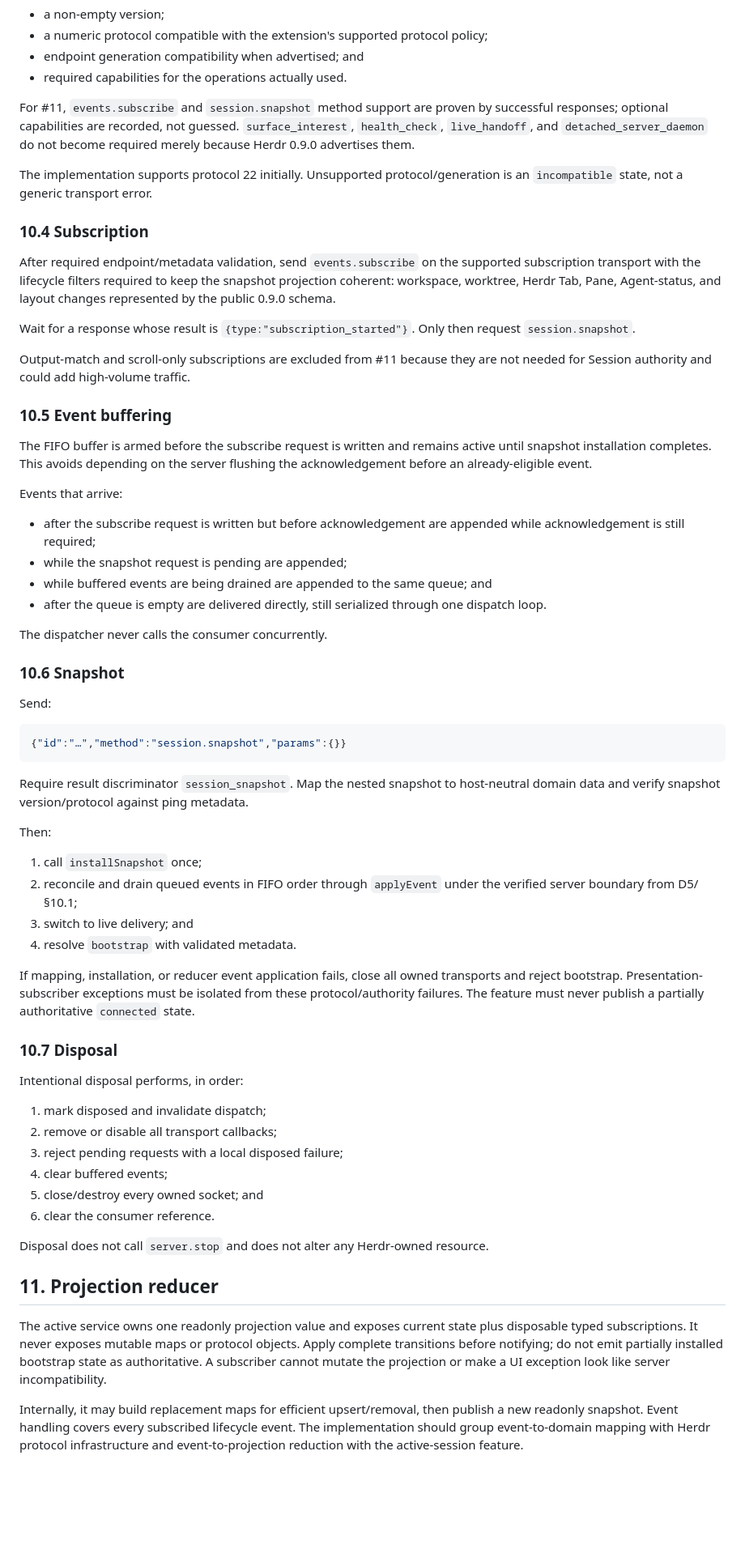
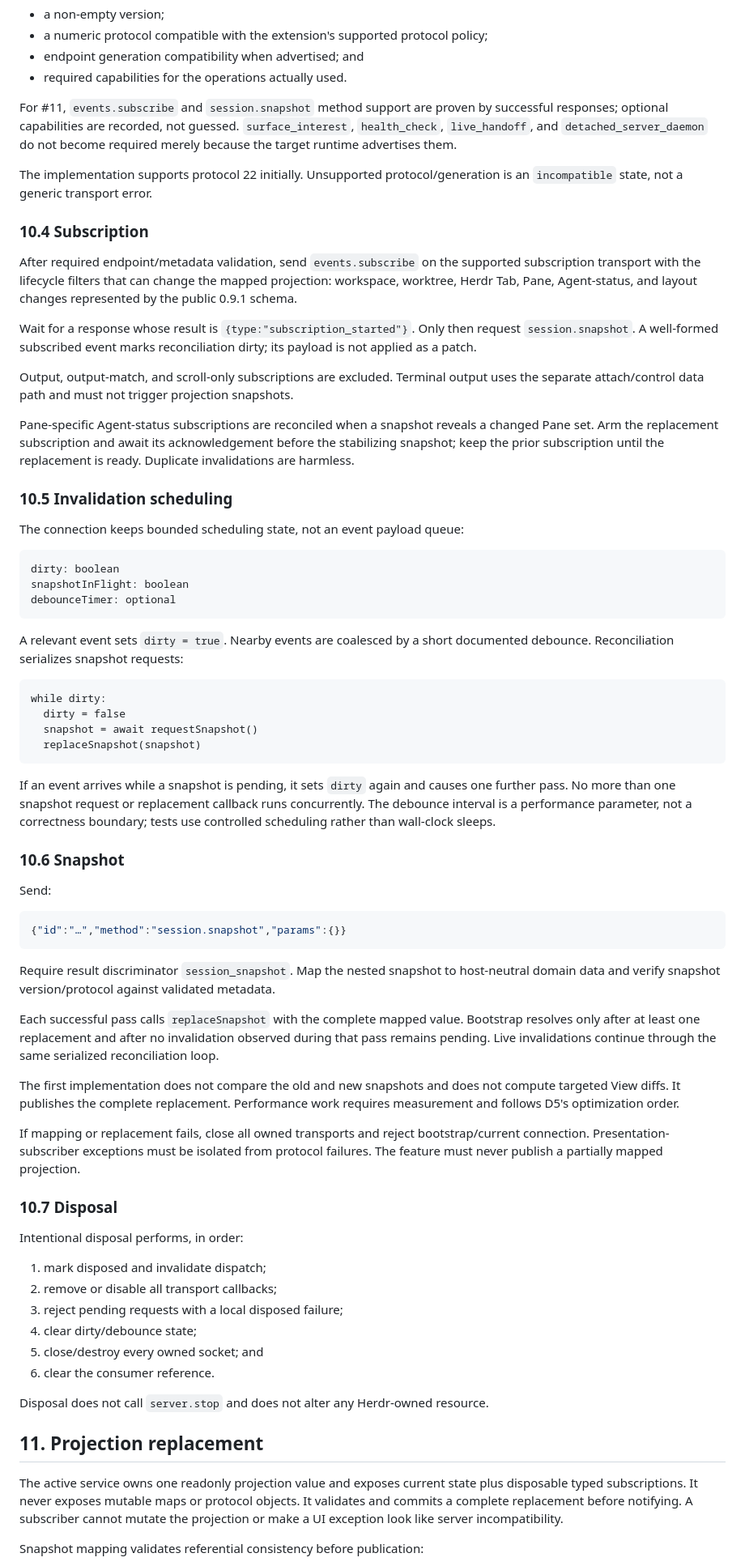
Before and after one commit to St0necrusher/vscode-herdr-extension, a Markdown page: docs/design/issue-11-connect-bootstrap-session.md, the part around one of its changes. Shown at 81% size. Drawn GitHub-style; blank space fills up the shorter version.

Commit message:
docs: resolve Herdr bootstrap contract

````diff
--- a/docs/design/issue-11-connect-bootstrap-session.md
+++ b/docs/design/issue-11-connect-bootstrap-session.md
@@ -506,30 +509,40 @@ The expected result discriminator is `pong`. Validation requires:
 - endpoint generation compatibility when advertised; and
 - required capabilities for the operations actually used.
 
-For #11, `events.subscribe` and `session.snapshot` method support are proven by successful responses; optional capabilities are recorded, not guessed. `surface_interest`, `health_check`, `live_handoff`, and `detached_server_daemon` do not become required merely because Herdr 0.9.0 advertises them.
+For #11, `events.subscribe` and `session.snapshot` method support are proven by successful responses; optional capabilities are recorded, not guessed. `surface_interest`, `health_check`, `live_handoff`, and `detached_server_daemon` do not become required merely because the target runtime advertises them.
 
 The implementation supports protocol 22 initially. Unsupported protocol/generation is an `incompatible` state, not a generic transport error.
 
 ### 10.4 Subscription
 
-After required endpoint/metadata validation, send `events.subscribe` on the supported subscription transport with the lifecycle filters required to keep the snapshot projection coherent: workspace, worktree, Herdr Tab, Pane, Agent-status, and layout changes represented by the public 0.9.0 schema.
+After required endpoint/metadata validation, send `events.subscribe` on the supported subscription transport with the lifecycle filters that can change the mapped projection: workspace, worktree, Herdr Tab, Pane, Agent-status, and layout changes represented by the public 0.9.1 schema.
 
-Wait for a response whose result is `{type:"subscription_started"}`. Only then request `session.snapshot`.
+Wait for a response whose result is `{type:"subscription_started"}`. Only then request `session.snapshot`. A well-formed subscribed event marks reconciliation dirty; its payload is not applied as a patch.
 
-Output-match and scroll-only subscriptions are excluded from #11 because they are not needed for Session authority and could add high-volume traffic.
+Output, output-match, and scroll-only subscriptions are excluded. Terminal output uses the separate attach/control data path and must not trigger projection snapshots.
 
-### 10.5 Event buffering
+Pane-specific Agent-status subscriptions are reconciled when a snapshot reveals a changed Pane set. Arm the replacement subscription and await its acknowledgement before the stabilizing snapshot; keep the prior subscription until the replacement is ready. Duplicate invalidations are harmless.
 
-The FIFO buffer is armed before the subscribe request is written and remains active until snapshot installation completes. This avoids depending on the server flushing the acknowledgement before an already-eligible event.
+### 10.5 Invalidation scheduling
 
-Events that arrive:
+The connection keeps bounded scheduling state, not an event payload queue:
 
-- after the subscribe request is written but before acknowledgement are appended while acknowledgement is still required;
-- while the snapshot request is pending are appended;
-- while buffered events are being drained are appended to the same queue; and
-- after the queue is empty are delivered directly, still serialized through one dispatch loop.
+```text
+dirty: boolean
+snapshotInFlight: boolean
+debounceTimer: optional
+```
 
-The dispatcher never calls the consumer concurrently.
+A relevant event sets `dirty = true`. Nearby events are coalesced by a short documented debounce. Reconciliation serializes snapshot requests:
+
+```text
+while dirty:
+  dirty = false
+  snapshot = await requestSnapshot()
+  replaceSnapshot(snapshot)
+```
+
+If an event arrives while a snapshot is pending, it sets `dirty` again and causes one further pass. No more than one snapshot request or replacement callback runs concurrently. The debounce interval is a performance parameter, not a correctness boundary; tests use controlled scheduling rather than wall-clock sleeps.
 
 ### 10.6 Snapshot
 
@@ -539,16 +552,13 @@ Send:
 {"id":"…","method":"session.snapshot","params":{}}
 ```
 
-Require result discriminator `session_snapshot`. Map the nested snapshot to host-neutral domain data and verify snapshot version/protocol against ping metadata.
+Require result discriminator `session_snapshot`. Map the nested snapshot to host-neutral domain data and verify snapshot version/protocol against validated metadata.
 
-Then:
+Each successful pass calls `replaceSnapshot` with the complete mapped value. Bootstrap resolves only after at least one replacement and after no invalidation observed during that pass remains pending. Live invalidations continue through the same serialized reconciliation loop.
 
-1. call `installSnapshot` once;
-2. reconcile and drain queued events in FIFO order through `applyEvent` under the verified server boundary from D5/§10.1;
-3. switch to live delivery; and
-4. resolve `bootstrap` with validated metadata.
+The first implementation does not compare the old and new snapshots and does not compute targeted View diffs. It publishes the complete replacement. Performance work requires measurement and follows D5's optimization order.
 
-If mapping, installation, or reducer event application fails, close all owned transports and reject bootstrap. Presentation-subscriber exceptions must be isolated from these protocol/authority failures. The feature must never publish a partially authoritative `connected` state.
+If mapping or replacement fails, close all owned transports and reject bootstrap/current connection. Presentation-subscriber exceptions must be isolated from protocol failures. The feature must never publish a partially mapped projection.
 
 ### 10.7 Disposal
 
@@ -557,15 +567,15 @@ Intentional disposal performs, in order:
 1. mark disposed and invalidate dispatch;
 2. remove or disable all transport callbacks;
 3. reject pending requests with a local disposed failure;
-4. clear buffered events;
+4. clear dirty/debounce state;
 5. close/destroy every owned socket; and
 6. clear the consumer reference.
 
 Disposal does not call `server.stop` and does not alter any Herdr-owned resource.
 
-## 11. Projection reducer
+## 11. Projection replacement
 
-The active service owns one readonly projection value and exposes current state plus disposable typed subscriptions. It never exposes mutable maps or protocol objects. Apply complete transitions before notifying; do not emit partially installed bootstrap state as authoritative. A subscriber cannot mutate the projection or make a UI exception look like server incompatibility.
+The active service owns one readonly projection value and exposes current state plus disposable typed subscriptions. It never exposes mutable maps or protocol objects. It validates and commits a complete replacement before notifying. A subscriber cannot mutate the projection or make a UI exception look like server incompatibility.
 
-Internally, it may build replacement maps for efficient upsert/removal, then publish a new readonly snapshot. Event handling covers every subscribed lifecycle event. The implementation should group event-to-domain mapping with Herdr protocol infrastructure and event-to-projection reduction with the active-session feature.
+Snapshot mapping validates referential consistency before publication:
 
````
Also changed, not shown: other parts of docs/design/issue-11-connect-bootstrap-session.md (+71 -70 lines), docs/research/issue-11-bootstrap-gate.md (+6 -2 lines), docs/research/issue-24-herdr-switcher-audit.md (added, +135 -0 lines).
